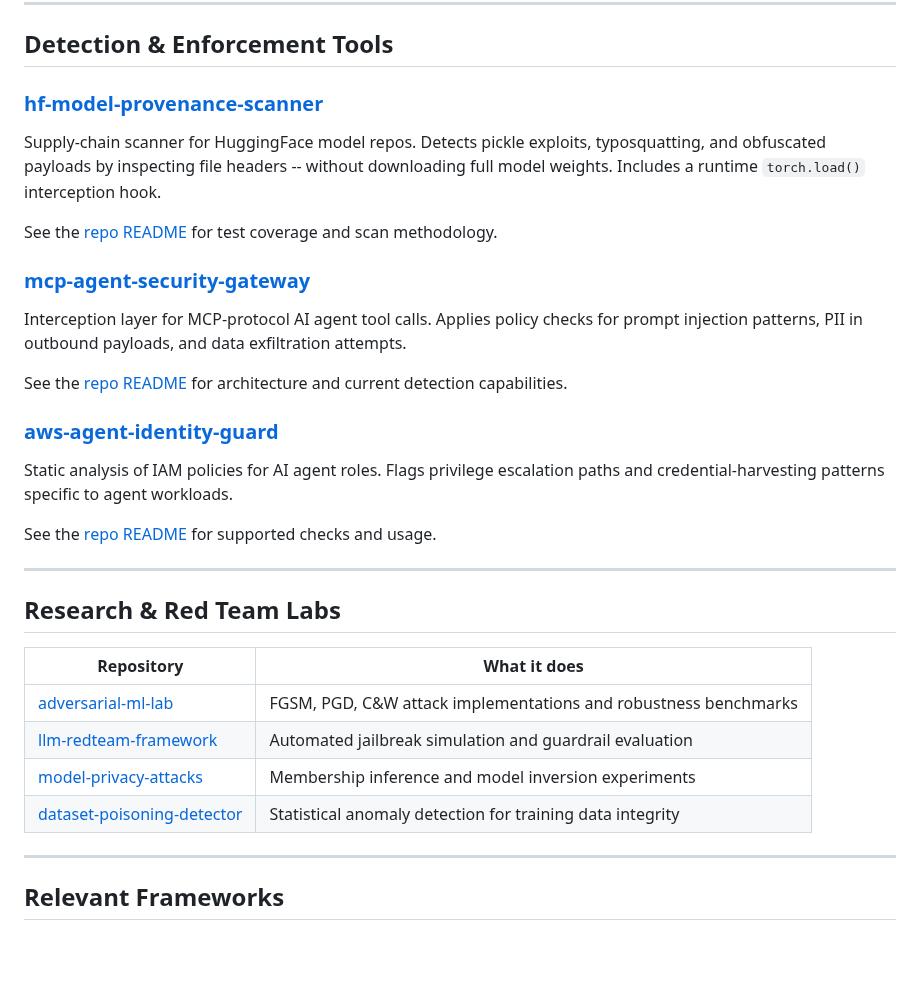
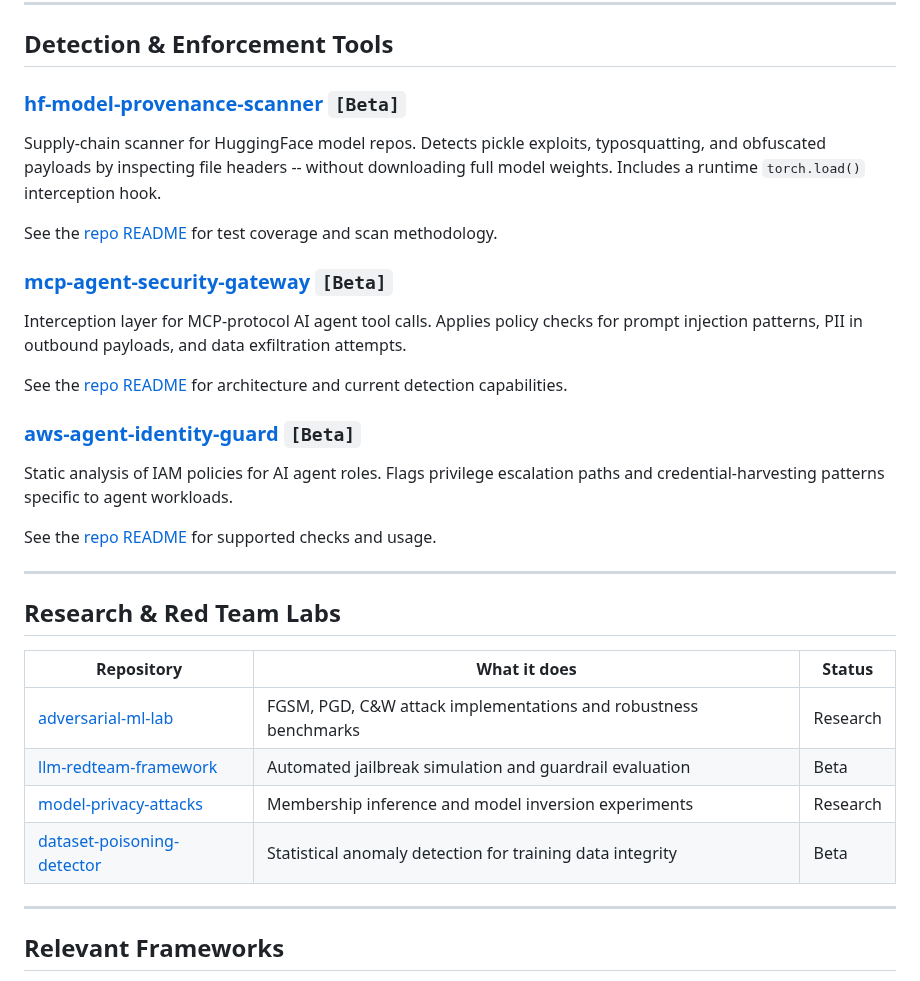
Before and after one commit to poojakira/poojakira, a Markdown page: README.md, the part around the change. GitHub-like rendering; blank space fills up the shorter version.

Commit message:
docs: add maturity badges to project listings

```diff
--- a/README.md
+++ b/README.md
@@ -10,17 +10,17 @@ These are research and portfolio projects, not deployed production systems. They
 
 ## Detection & Enforcement Tools
 
-### [hf-model-provenance-scanner](https://github.com/poojakira/hf-model-provenance-scanner)
+### [hf-model-provenance-scanner](https://github.com/poojakira/hf-model-provenance-scanner) `[Beta]`
 Supply-chain scanner for HuggingFace model repos. Detects pickle exploits, typosquatting, and obfuscated payloads by inspecting file headers -- without downloading full model weights. Includes a runtime `torch.load()` interception hook.
 
 See the [repo README](https://github.com/poojakira/hf-model-provenance-scanner#readme) for test coverage and scan methodology.
 
-### [mcp-agent-security-gateway](https://github.com/poojakira/mcp-agent-security-gateway)
+### [mcp-agent-security-gateway](https://github.com/poojakira/mcp-agent-security-gateway) `[Beta]`
 Interception layer for MCP-protocol AI agent tool calls. Applies policy checks for prompt injection patterns, PII in outbound payloads, and data exfiltration attempts.
 
 See the [repo README](https://github.com/poojakira/mcp-agent-security-gateway#readme) for architecture and current detection capabilities.
 
-### [aws-agent-identity-guard](https://github.com/poojakira/aws-agent-identity-guard)
+### [aws-agent-identity-guard](https://github.com/poojakira/aws-agent-identity-guard) `[Beta]`
 Static analysis of IAM policies for AI agent roles. Flags privilege escalation paths and credential-harvesting patterns specific to agent workloads.
 
 See the [repo README](https://github.com/poojakira/aws-agent-identity-guard#readme) for supported checks and usage.
@@ -29,12 +29,12 @@ See the [repo README](https://github.com/poojakira/aws-agent-identity-guard#read
 
 ## Research & Red Team Labs
 
-| Repository | What it does |
-|-----------|-------------|
-| [adversarial-ml-lab](https://github.com/poojakira/adversarial-ml-lab) | FGSM, PGD, C&W attack implementations and robustness benchmarks |
-| [llm-redteam-framework](https://github.com/poojakira/llm-redteam-framework) | Automated jailbreak simulation and guardrail evaluation |
-| [model-privacy-attacks](https://github.com/poojakira/model-privacy-attacks) | Membership inference and model inversion experiments |
-| [dataset-poisoning-detector](https://github.com/poojakira/dataset-poisoning-detector) | Statistical anomaly detection for training data integrity |
+| Repository | What it does | Status |
+|-----------|-------------|--------|
+| [adversarial-ml-lab](https://github.com/poojakira/adversarial-ml-lab) | FGSM, PGD, C&W attack implementations and robustness benchmarks | Research |
+| [llm-redteam-framework](https://github.com/poojakira/llm-redteam-framework) | Automated jailbreak simulation and guardrail evaluation | Beta |
+| [model-privacy-attacks](https://github.com/poojakira/model-privacy-attacks) | Membership inference and model inversion experiments | Research |
+| [dataset-poisoning-detector](https://github.com/poojakira/dataset-poisoning-detector) | Statistical anomaly detection for training data integrity | Beta |
 
 ---
 
```
